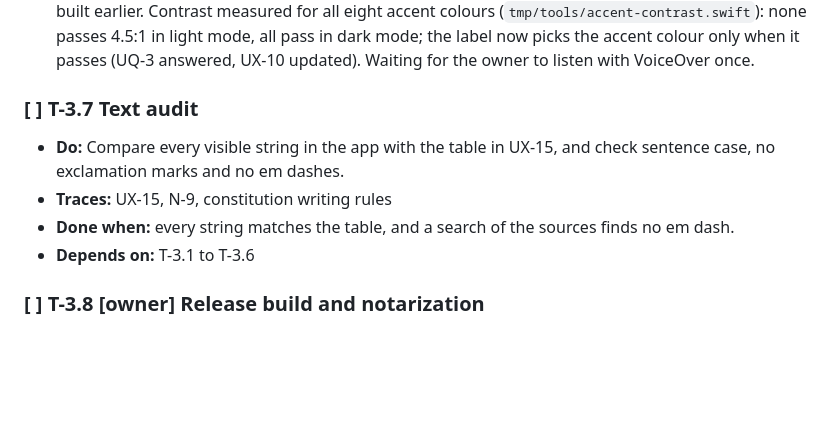
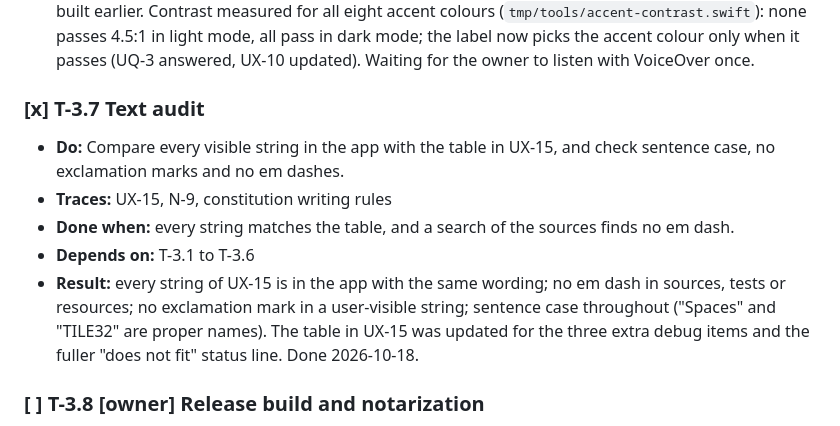
Before and after one commit to 66IDEAS/TILE32, a Markdown page: specs/tasks.md, the part around the change. Drawn GitHub-style; blank space fills up the shorter version.

```diff
--- a/specs/tasks.md
+++ b/specs/tasks.md
@@ -442,11 +442,12 @@ Goal: safe and pleasant for every day use, and ready to be given to others.
 - **Depends on:** T-2.2
 - **Progress:** the overlay announces each new label once to VoiceOver (UQ-2), the panel itself is hidden from VoiceOver; status item label, value and help, and real section headers in the submenus were built earlier. Contrast measured for all eight accent colours (`tmp/tools/accent-contrast.swift`): none passes 4.5:1 in light mode, all pass in dark mode; the label now picks the accent colour only when it passes (UQ-3 answered, UX-10 updated). Waiting for the owner to listen with VoiceOver once.
 
-### [ ] T-3.7 Text audit
+### [x] T-3.7 Text audit
 - **Do:** Compare every visible string in the app with the table in UX-15, and check sentence case, no exclamation marks and no em dashes.
 - **Traces:** UX-15, N-9, constitution writing rules
 - **Done when:** every string matches the table, and a search of the sources finds no em dash.
 - **Depends on:** T-3.1 to T-3.6
+- **Result:** every string of UX-15 is in the app with the same wording; no em dash in sources, tests or resources; no exclamation mark in a user-visible string; sentence case throughout ("Spaces" and "TILE32" are proper names). The table in UX-15 was updated for the three extra debug items and the fuller "does not fit" status line. Done 2026-10-18.
 
 ### [ ] T-3.8 [owner] Release build and notarization
 - **Do:** Complete `./build-app.sh release`: sign with "Developer ID Application: Alexander Ilg (AHBM4Y6VPX)" with secure timestamp and hardened runtime, submit with `xcrun notarytool submit --wait`, and staple. The owner stores the notarization credentials once with `notarytool store-credentials` (Claude never handles the password). Check that the notarized build still finds the four Space functions (carried over from S6).
```
Also changed, not shown: specs/ux.md (+3 -3 lines).
